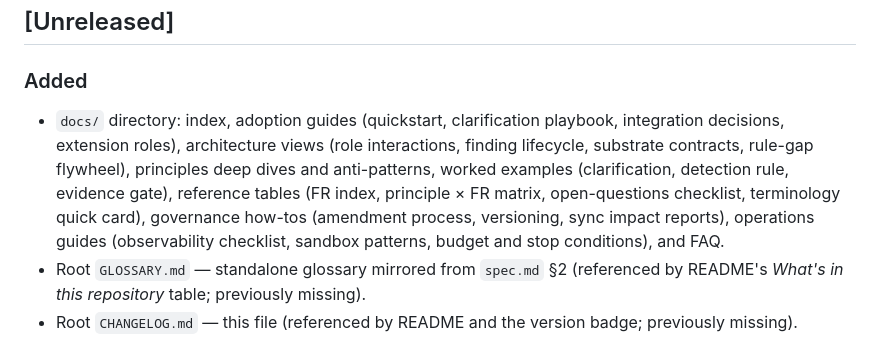
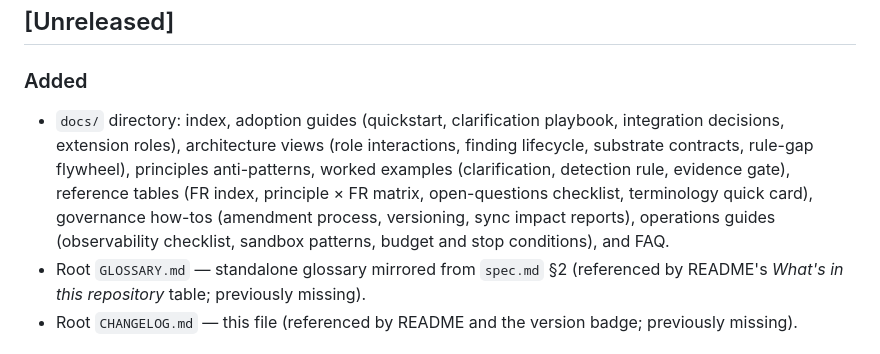
Before and after one commit to mlinarik/foundry-security-spec, a Markdown page: CHANGELOG.md, the part around the change. Drawn GitHub-style.

Commit message:
docs: align changelog principles entry

```diff
--- a/CHANGELOG.md
+++ b/CHANGELOG.md
@@ -17,7 +17,7 @@ When either changes at MINOR or above, a new entry below records the diff and th
 
 ### Added
 
-- `docs/` directory: index, adoption guides (quickstart, clarification playbook, integration decisions, extension roles), architecture views (role interactions, finding lifecycle, substrate contracts, rule-gap flywheel), principles deep dives and anti-patterns, worked examples (clarification, detection rule, evidence gate), reference tables (FR index, principle × FR matrix, open-questions checklist, terminology quick card), governance how-tos (amendment process, versioning, sync impact reports), operations guides (observability checklist, sandbox patterns, budget and stop conditions), and FAQ.
+- `docs/` directory: index, adoption guides (quickstart, clarification playbook, integration decisions, extension roles), architecture views (role interactions, finding lifecycle, substrate contracts, rule-gap flywheel), principles anti-patterns, worked examples (clarification, detection rule, evidence gate), reference tables (FR index, principle × FR matrix, open-questions checklist, terminology quick card), governance how-tos (amendment process, versioning, sync impact reports), operations guides (observability checklist, sandbox patterns, budget and stop conditions), and FAQ.
 - Root `GLOSSARY.md` — standalone glossary mirrored from `spec.md` §2 (referenced by README's *What's in this repository* table; previously missing).
 - Root `CHANGELOG.md` — this file (referenced by README and the version badge; previously missing).
 
```
